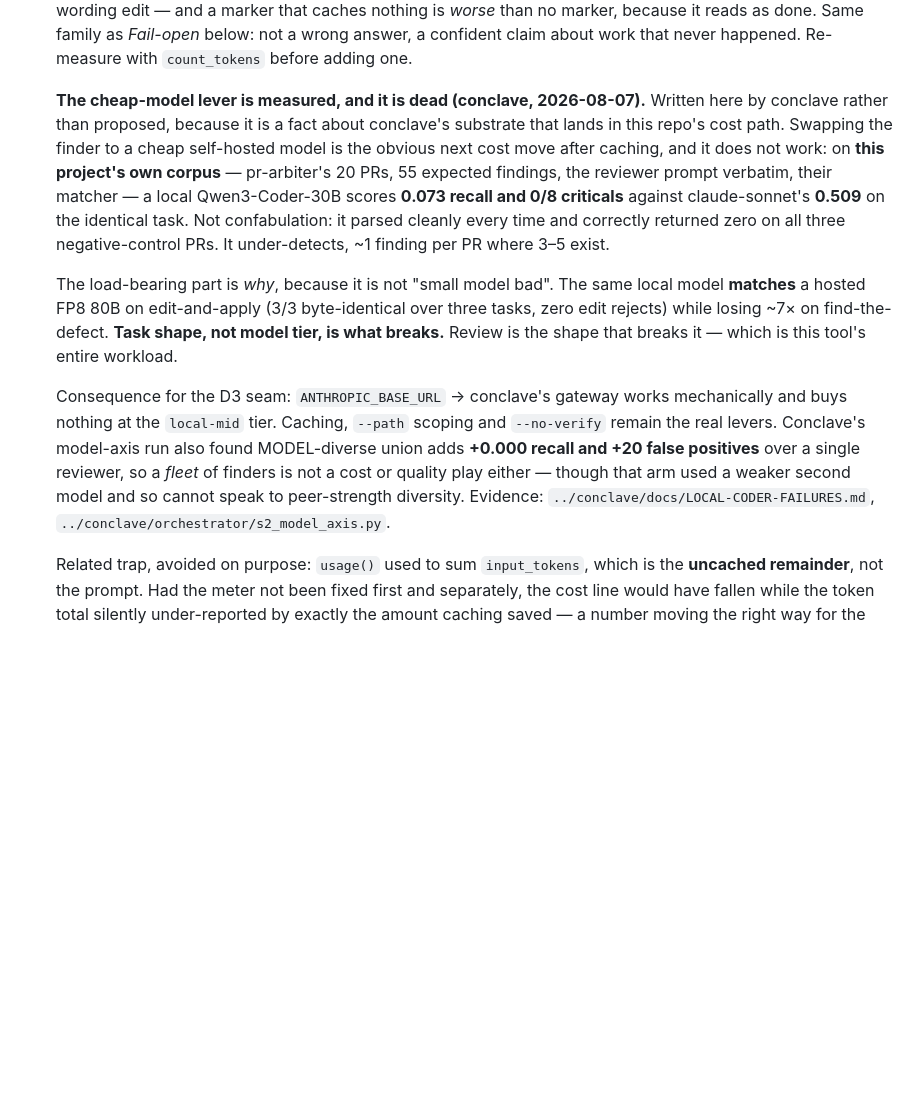
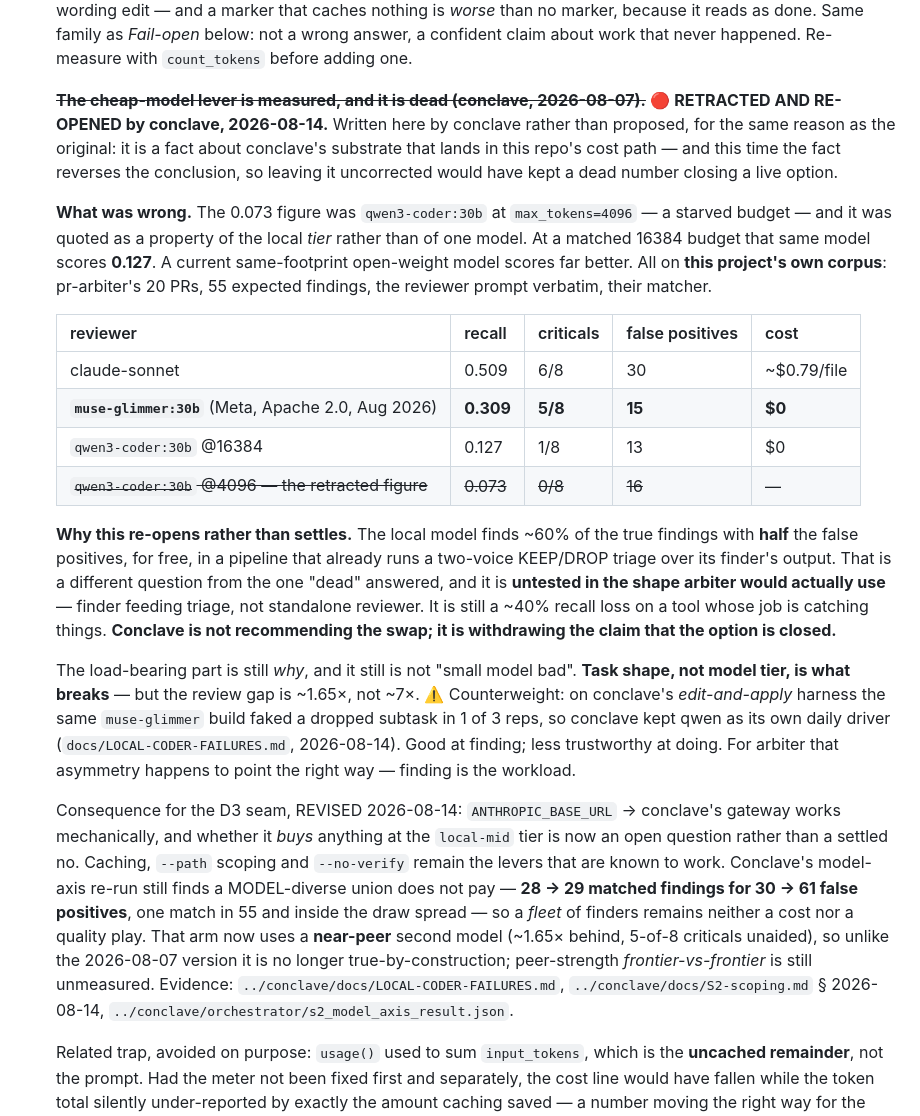
Before and after one commit to lciacci/arbiter, a Markdown page: docs/STATE.md, the part around the change. Drawn GitHub-style; blank space fills up the shorter version.

```diff
--- a/docs/STATE.md
+++ b/docs/STATE.md
@@ -506,31 +506,57 @@ is an argument for running both, not for picking one.
    *Fail-open* below: not a wrong answer, a confident claim about work that
    never happened. Re-measure with `count_tokens` before adding one.
 
-   **The cheap-model lever is measured, and it is dead (conclave, 2026-08-07).**
-   Written here by conclave rather than proposed, because it is a fact about
-   conclave's substrate that lands in this repo's cost path. Swapping the finder
-   to a cheap self-hosted model is the obvious next cost move after caching, and
-   it does not work: on **this project's own corpus** — pr-arbiter's 20 PRs, 55
-   expected findings, the reviewer prompt verbatim, their matcher — a local
-   Qwen3-Coder-30B scores **0.073 recall and 0/8 criticals** against
-   claude-sonnet's **0.509** on the identical task. Not confabulation: it parsed
-   cleanly every time and correctly returned zero on all three negative-control
-   PRs. It under-detects, ~1 finding per PR where 3–5 exist.
+   ~~**The cheap-model lever is measured, and it is dead (conclave, 2026-08-07).**~~
+   **🔴 RETRACTED AND RE-OPENED by conclave, 2026-08-14.** Written here by conclave
+   rather than proposed, for the same reason as the original: it is a fact about
+   conclave's substrate that lands in this repo's cost path — and this time the
+   fact reverses the conclusion, so leaving it uncorrected would have kept a dead
+   number closing a live option.
 
-   The load-bearing part is *why*, because it is not "small model bad". The same
-   local model **matches** a hosted FP8 80B on edit-and-apply (3/3 byte-identical
-   over three tasks, zero edit rejects) while losing ~7× on find-the-defect.
-   **Task shape, not model tier, is what breaks.** Review is the shape that
-   breaks it — which is this tool's entire workload.
+   **What was wrong.** The 0.073 figure was `qwen3-coder:30b` at
+   `max_tokens=4096` — a starved budget — and it was quoted as a property of the
+   local *tier* rather than of one model. At a matched 16384 budget that same
+   model scores **0.127**. A current same-footprint open-weight model scores far
+   better. All on **this project's own corpus**: pr-arbiter's 20 PRs, 55 expected
+   findings, the reviewer prompt verbatim, their matcher.
 
-   Consequence for the D3 seam: `ANTHROPIC_BASE_URL` → conclave's gateway works
-   mechanically and buys nothing at the `local-mid` tier. Caching, `--path`
-   scoping and `--no-verify` remain the real levers. Conclave's model-axis run
-   also found MODEL-diverse union adds **+0.000 recall and +20 false positives**
-   over a single reviewer, so a *fleet* of finders is not a cost or quality play
-   either — though that arm used a weaker second model and so cannot speak to
-   peer-strength diversity. Evidence:
-   `../conclave/docs/LOCAL-CODER-FAILURES.md`, `../conclave/orchestrator/s2_model_axis.py`.
+   | reviewer | recall | criticals | false positives | cost |
+   |---|---|---|---|---|
+   | claude-sonnet | 0.509 | 6/8 | 30 | ~$0.79/file |
+   | **`muse-glimmer:30b`** (Meta, Apache 2.0, Aug 2026) | **0.309** | **5/8** | **15** | **$0** |
+   | `qwen3-coder:30b` @16384 | 0.127 | 1/8 | 13 | $0 |
+   | ~~`qwen3-coder:30b` @4096 — the retracted figure~~ | ~~0.073~~ | ~~0/8~~ | ~~16~~ | — |
+
+   **Why this re-opens rather than settles.** The local model finds ~60% of the
+   true findings with **half** the false positives, for free, in a pipeline that
+   already runs a two-voice KEEP/DROP triage over its finder's output. That is a
+   different question from the one "dead" answered, and it is **untested in the
+   shape arbiter would actually use** — finder feeding triage, not standalone
+   reviewer. It is still a ~40% recall loss on a tool whose job is catching
+   things. **Conclave is not recommending the swap; it is withdrawing the claim
+   that the option is closed.**
+
+   The load-bearing part is still *why*, and it still is not "small model bad".
+   **Task shape, not model tier, is what breaks** — but the review gap is ~1.65×,
+   not ~7×. ⚠️ Counterweight: on conclave's *edit-and-apply* harness the same
+   `muse-glimmer` build faked a dropped subtask in 1 of 3 reps, so conclave kept
+   qwen as its own daily driver (`docs/LOCAL-CODER-FAILURES.md`, 2026-08-14).
+   Good at finding; less trustworthy at doing. For arbiter that asymmetry happens
+   to point the right way — finding is the workload.
+
+   Consequence for the D3 seam, REVISED 2026-08-14: `ANTHROPIC_BASE_URL` →
+   conclave's gateway works mechanically, and whether it *buys* anything at the
+   `local-mid` tier is now an open question rather than a settled no. Caching,
+   `--path` scoping and `--no-verify` remain the levers that are known to work.
+   Conclave's model-axis re-run still finds a MODEL-diverse union does not pay —
+   **28 → 29 matched findings for 30 → 61 false positives**, one match in 55 and
+   inside the draw spread — so a *fleet* of finders remains neither a cost nor a
+   quality play. That arm now uses a **near-peer** second model (~1.65× behind,
+   5-of-8 criticals unaided), so unlike the 2026-08-07 version it is no longer
+   true-by-construction; peer-strength *frontier-vs-frontier* is still unmeasured.
+   Evidence: `../conclave/docs/LOCAL-CODER-FAILURES.md`,
+   `../conclave/docs/S2-scoping.md` § 2026-08-14,
+   `../conclave/orchestrator/s2_model_axis_result.json`.
 
    Related trap, avoided on purpose: `usage()` used to sum `input_tokens`, which
    is the **uncached remainder**, not the prompt. Had the meter not been fixed
```
Also changed, not shown: docs/INTEGRATION.md (+45 -6 lines), docs/NEXT_SESSION.md (+10 -3 lines).
